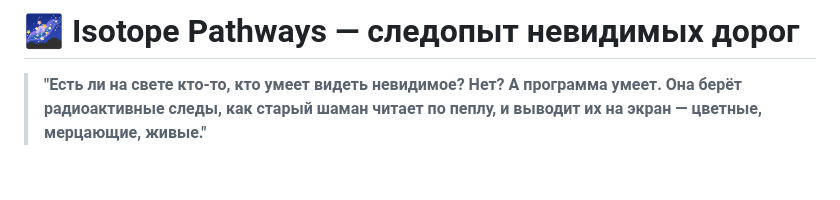
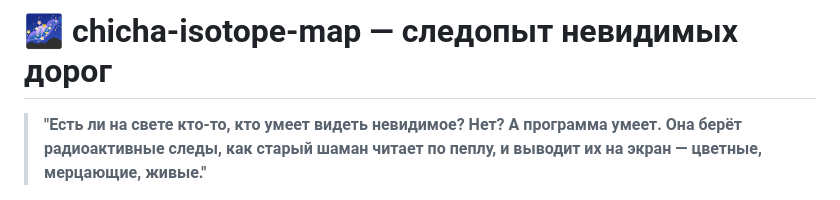
Before and after one commit to matveynator/chicha-isotope-map, a Markdown page: doc/README_RU.md, the part around the change. Drawn GitHub-style; blank space fills up the shorter version.

```diff
--- a/doc/README_RU.md
+++ b/doc/README_RU.md
@@ -1,4 +1,4 @@
-# 🌌 **Isotope Pathways** — следопыт невидимых дорог
+# 🌌 **chicha-isotope-map** — следопыт невидимых дорог
 
 > **"Есть ли на свете кто-то, кто умеет видеть невидимое? Нет? А программа умеет. Она берёт радиоактивные следы, как старый шаман читает по пеплу, и выводит их на экран — цветные, мерцающие, живые."**
 
```
